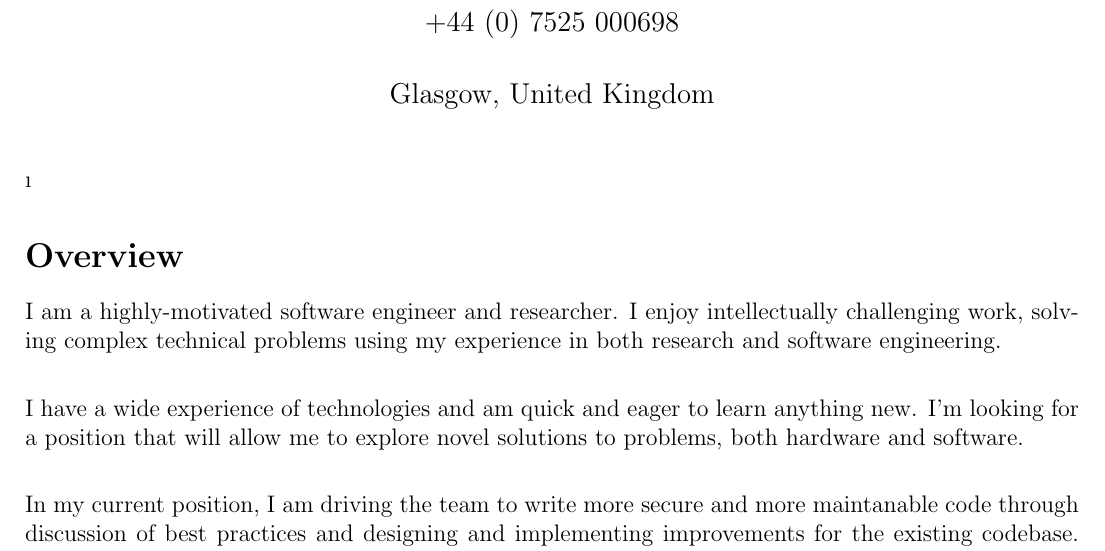
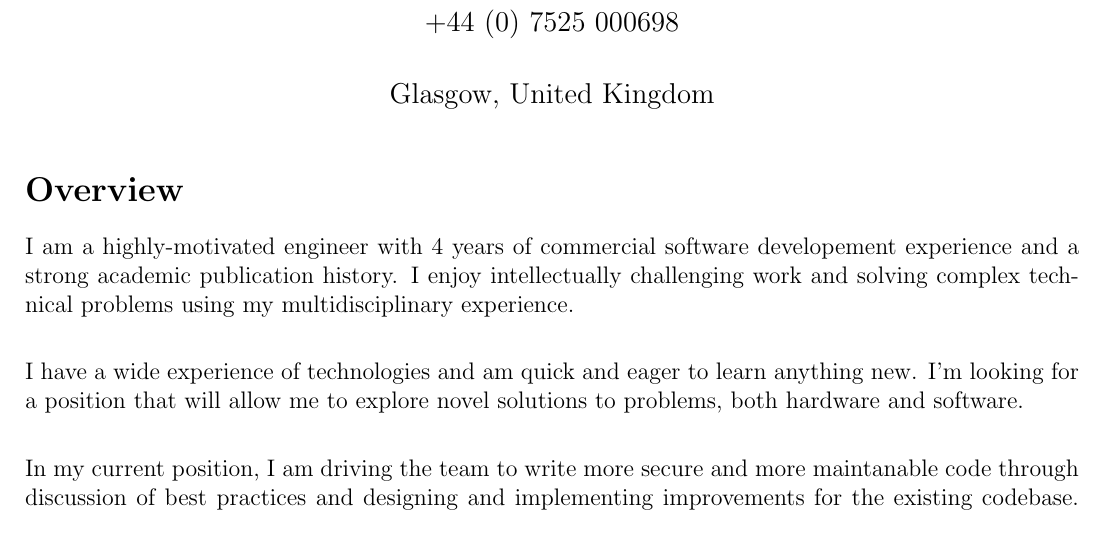
Before and after one commit to timlardner/CV, a LaTeX CV (Lardner CV.tex, which reads Components/Overview.tex): part of page 1 of 4, cut so that both start at the same text. Compiled offline with pdfLaTeX.

Commit message:
Updated overview

```diff
--- a/Components/Overview.tex
+++ b/Components/Overview.tex
@@ -1,6 +1,6 @@
 
 \section*{Overview}
-I am a highly-motivated software engineer and researcher. I enjoy intellectually challenging work, solving complex technical problems using my experience in both research and software engineering.\\[5pt]
+I am a highly-motivated engineer with 4 years of commercial software developement experience and a strong academic publication history. I enjoy intellectually challenging work and solving complex technical problems using my multidisciplinary experience.\\[5pt]
 
 I have a wide experience of technologies and am quick and eager to learn anything new. I'm looking for a position that will allow me to explore novel solutions to problems, both hardware and software.\\[5pt]
 
--- a/Lardner CV.tex
+++ b/Lardner CV.tex
@@ -14,7 +14,7 @@
 \author{tim@lardner.io\\+44 (0) 7525 000698\\ \\ Glasgow, United Kingdom}
 \date{}
 \begin{document}
-\maketitleı
+\maketitle
 \input{Components/Overview.tex}
 \renewcommand\section{\newpage\stdsection}
 \input{Components/Experience.tex}
```
Also changed, not shown: Lardner CV.pdf.
